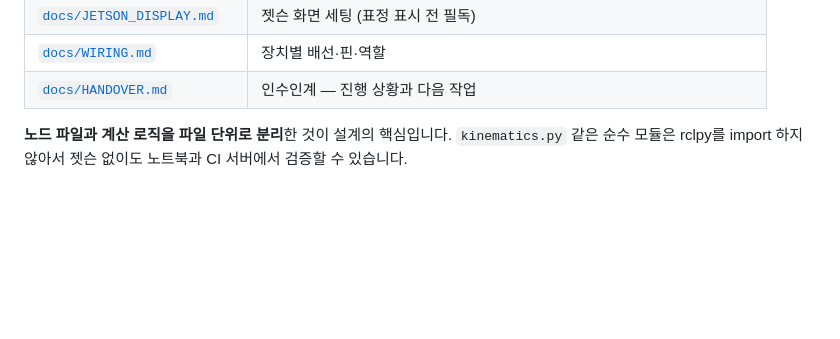
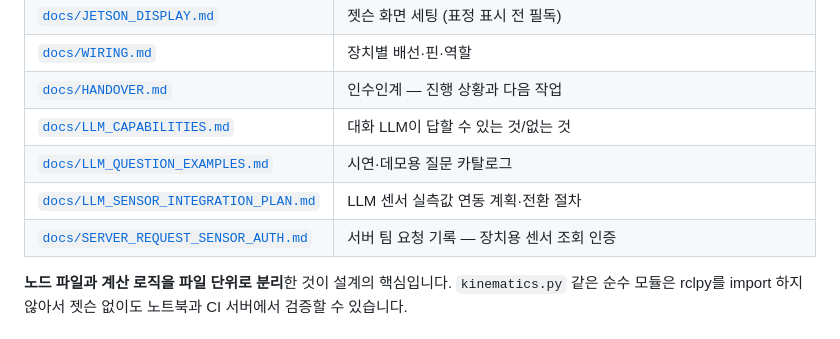
Before and after one commit to jerry1700/Potner-Robot, a Markdown page: README.md, the part around the change. GitHub-like rendering; blank space fills up the shorter version.

Commit message:
docs(readme): 문서 목록에 LLM 문서 4종 추가
Co-Authored-By: Claude Fable 5 <noreply@anthropic.com>

```diff
--- a/README.md
+++ b/README.md
@@ -73,6 +73,10 @@ legacy/                   ROS 2 전환 이전 코드 (참고용, 실행되지
 | [`docs/JETSON_DISPLAY.md`](docs/JETSON_DISPLAY.md) | 젯슨 화면 세팅 (표정 표시 전 필독) |
 | [`docs/WIRING.md`](docs/WIRING.md) | 장치별 배선·핀·역할 |
 | [`docs/HANDOVER.md`](docs/HANDOVER.md) | 인수인계 — 진행 상황과 다음 작업 |
+| [`docs/LLM_CAPABILITIES.md`](docs/LLM_CAPABILITIES.md) | 대화 LLM이 답할 수 있는 것/없는 것 |
+| [`docs/LLM_QUESTION_EXAMPLES.md`](docs/LLM_QUESTION_EXAMPLES.md) | 시연·데모용 질문 카탈로그 |
+| [`docs/LLM_SENSOR_INTEGRATION_PLAN.md`](docs/LLM_SENSOR_INTEGRATION_PLAN.md) | LLM 센서 실측값 연동 계획·전환 절차 |
+| [`docs/SERVER_REQUEST_SENSOR_AUTH.md`](docs/SERVER_REQUEST_SENSOR_AUTH.md) | 서버 팀 요청 기록 — 장치용 센서 조회 인증 |
 
 **노드 파일과 계산 로직을 파일 단위로 분리**한 것이 설계의 핵심입니다.
 `kinematics.py` 같은 순수 모듈은 rclpy를 import 하지 않아서 젯슨 없이도
```
